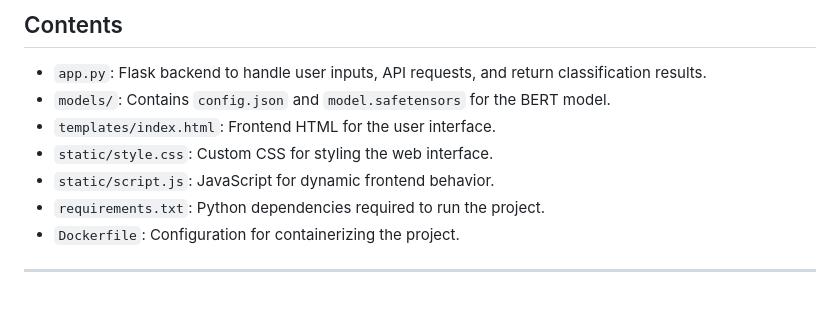
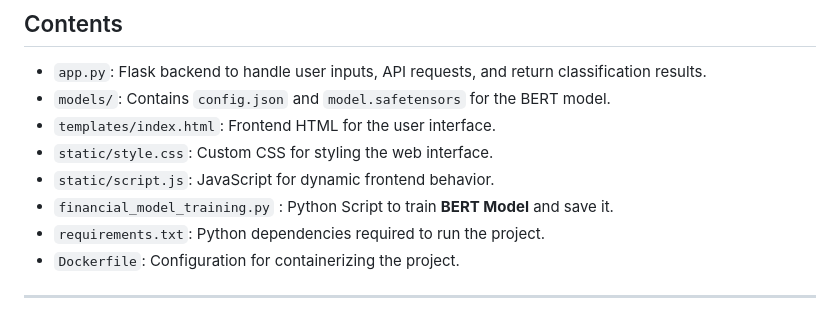
Before and after one commit to MrMaxMind/Financial-Document-Classification-and-Risk-Analysis, a Markdown page: README.md, the part around the change. GitHub-like rendering.

```diff
--- a/README.md
+++ b/README.md
@@ -32,6 +32,7 @@ This project leverages a pre-trained BERT model fine-tuned for document classifi
 - `templates/index.html`: Frontend HTML for the user interface.
 - `static/style.css`: Custom CSS for styling the web interface.
 - `static/script.js`: JavaScript for dynamic frontend behavior.
+- `financial_model_training.py` : Python Script to train **BERT Model** and save it.
 - `requirements.txt`: Python dependencies required to run the project.
 - `Dockerfile`: Configuration for containerizing the project.
 
```
